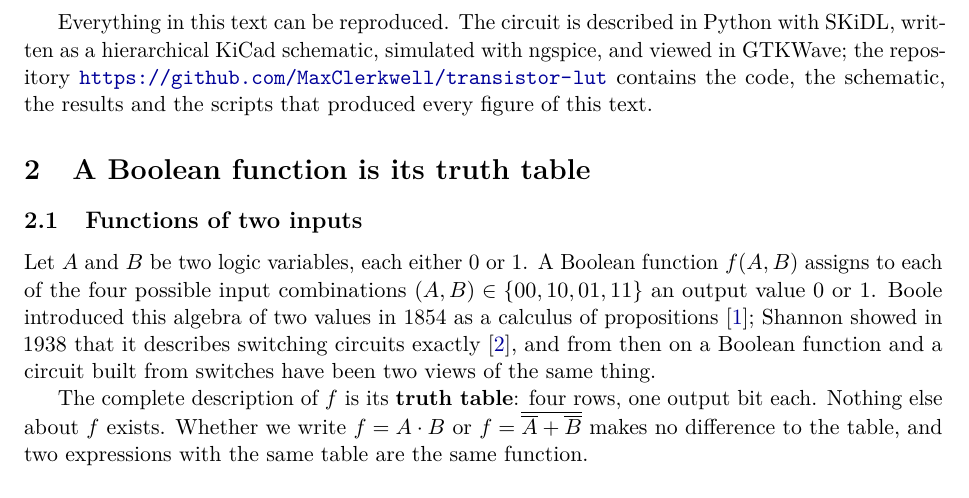
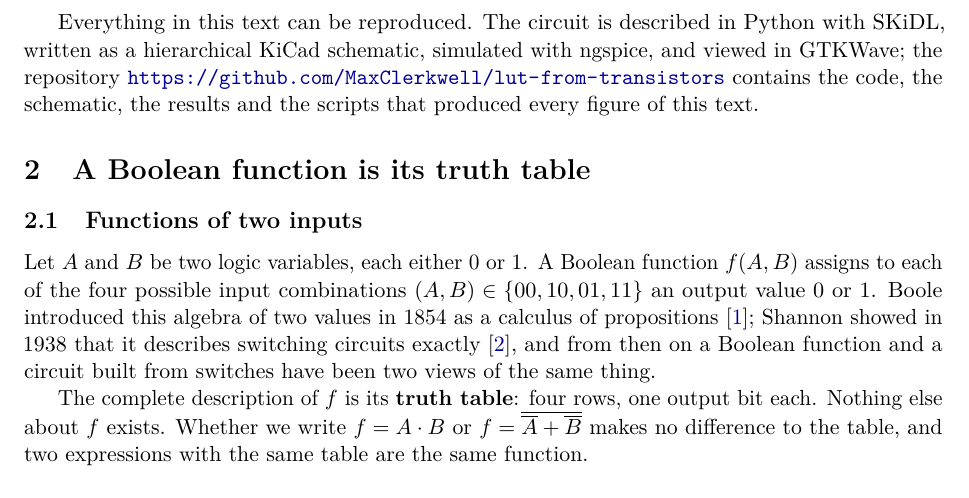
Before and after one commit to MaxClerkwell/lut-from-transistors, a LaTeX paper (paper/transistor_lut_en.tex): part of page 3 of 20, cut so that both start at the same text. Compiled offline with pdfLaTeX.

Commit message:
Public repository: new URL, acknowledgement in the README

```diff
--- a/paper/transistor_lut_en.tex
+++ b/paper/transistor_lut_en.tex
@@ -123,7 +123,7 @@ simulation, in one continuous line of reasoning:
 Everything in this text can be reproduced. The circuit is described in
 Python with SKiDL, written as a hierarchical KiCad schematic, simulated
 with ngspice, and viewed in GTKWave; the repository
-\url{https://github.com/MaxClerkwell/transistor-lut} contains the code,
+\url{https://github.com/MaxClerkwell/lut-from-transistors} contains the code,
 the schematic, the results and the scripts that produced every figure
 of this text.
 
```
Also changed, not shown: README.md.
